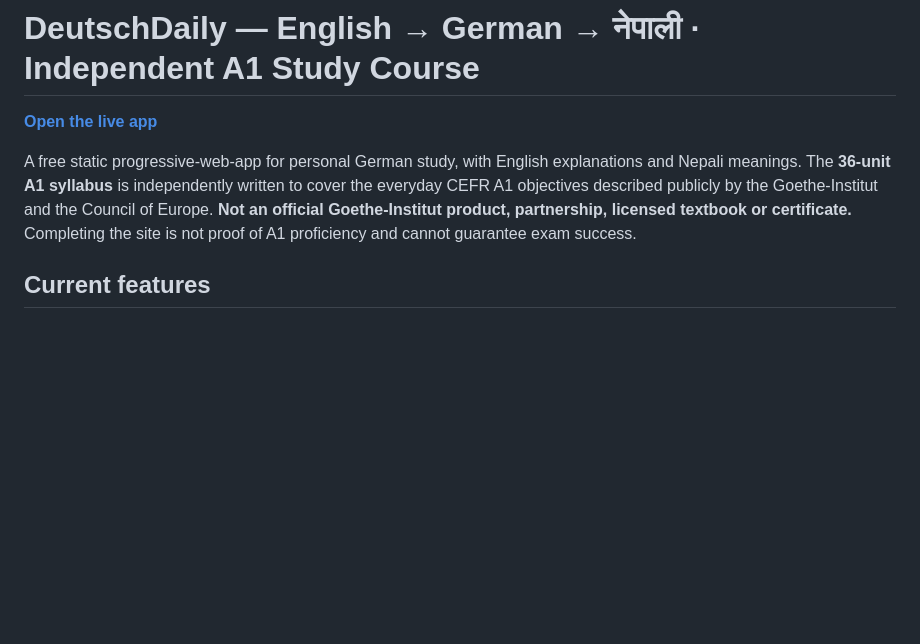
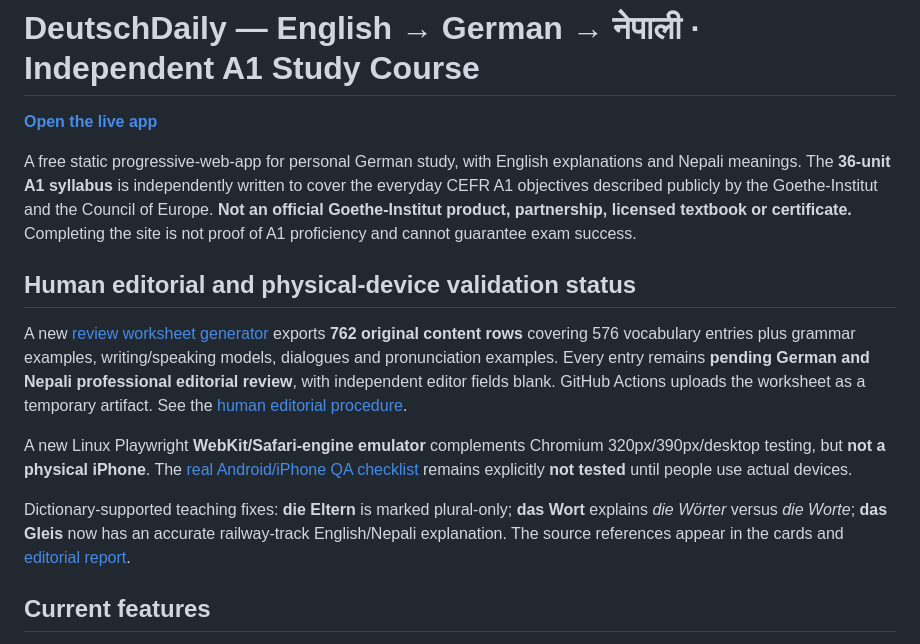
Before and after one commit to Bivekumarsah/german-daily-companion, a Markdown page: README.md, the part around the change. GitHub-like rendering; blank space fills up the shorter version.

Commit message:
Summarize reviewer-ready 762-row bilingual editorial artifact and honest WebKit/real-device boundaries

```diff
--- a/README.md
+++ b/README.md
@@ -3,6 +3,14 @@
 **[Open the live app](https://bivekumarsah.github.io/german-daily-companion/)**
 
 A free static progressive-web-app for personal German study, with English explanations and Nepali meanings. The **36-unit A1 syllabus** is independently written to cover the everyday CEFR A1 objectives described publicly by the Goethe-Institut and the Council of Europe. **Not an official Goethe-Institut product, partnership, licensed textbook or certificate.** Completing the site is not proof of A1 proficiency and cannot guarantee exam success.
+
+## Human editorial and physical-device validation status
+
+A new [review worksheet generator](scripts/export-editorial-review.mjs) exports **762 original content rows** covering 576 vocabulary entries plus grammar examples, writing/speaking models, dialogues and pronunciation examples. Every entry remains **pending German and Nepali professional editorial review**, with independent editor fields blank. GitHub Actions uploads the worksheet as a temporary artifact. See the [human editorial procedure](docs/a1-human-editorial-review.md).
+
+A new Linux Playwright **WebKit/Safari-engine emulator** complements Chromium 320px/390px/desktop testing, but **not a physical iPhone**. The [real Android/iPhone QA checklist](docs/real-device-qa.md) remains explicitly **not tested** until people use actual devices.
+
+Dictionary-supported teaching fixes: **die Eltern** is marked plural-only; **das Wort** explains *die Wörter* versus *die Worte*; **das Gleis** now has an accurate railway-track English/Nepali explanation. The source references appear in the cards and [editorial report](docs/a1-human-editorial-review.md).
 
 ## Current features
 
```
